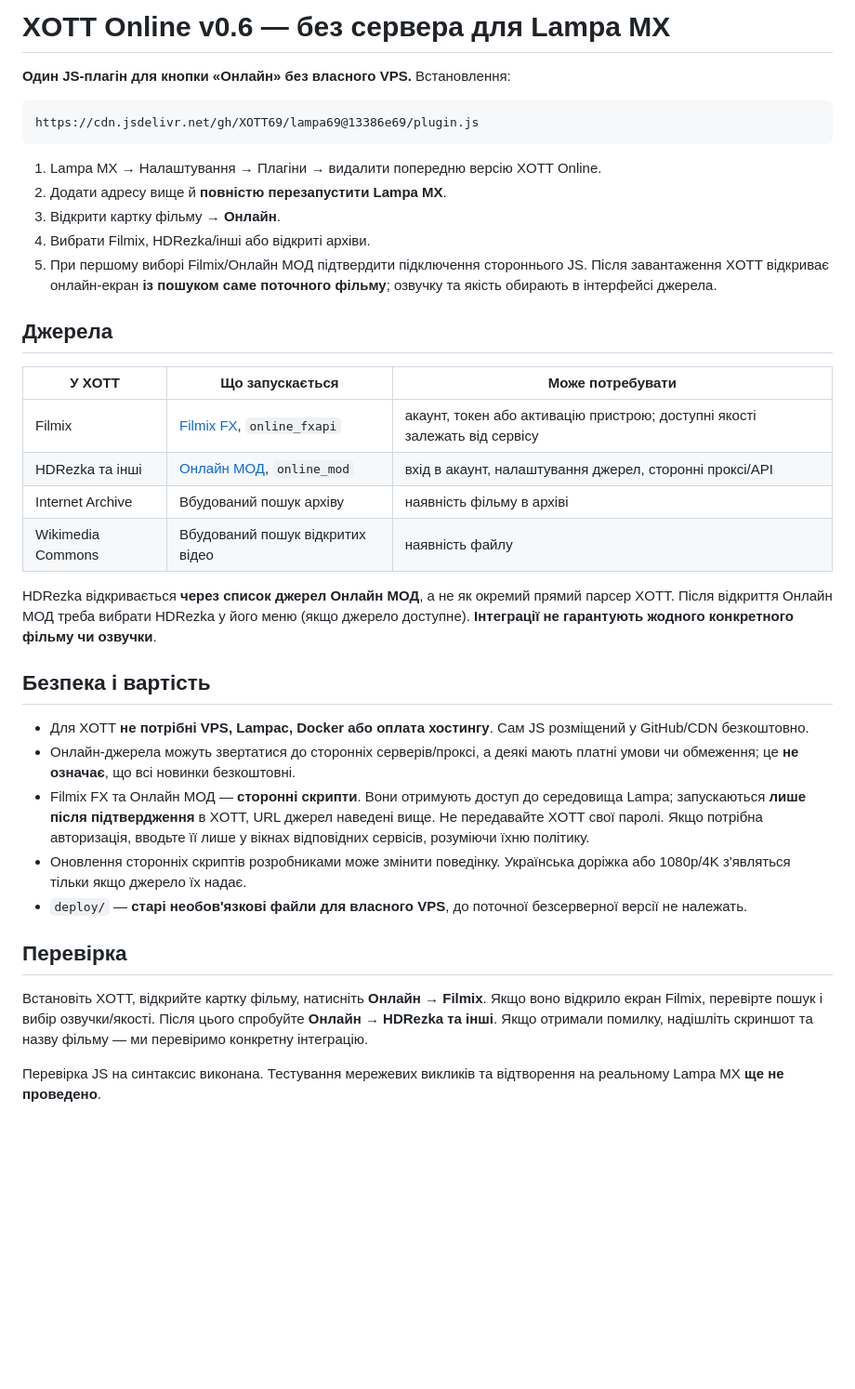
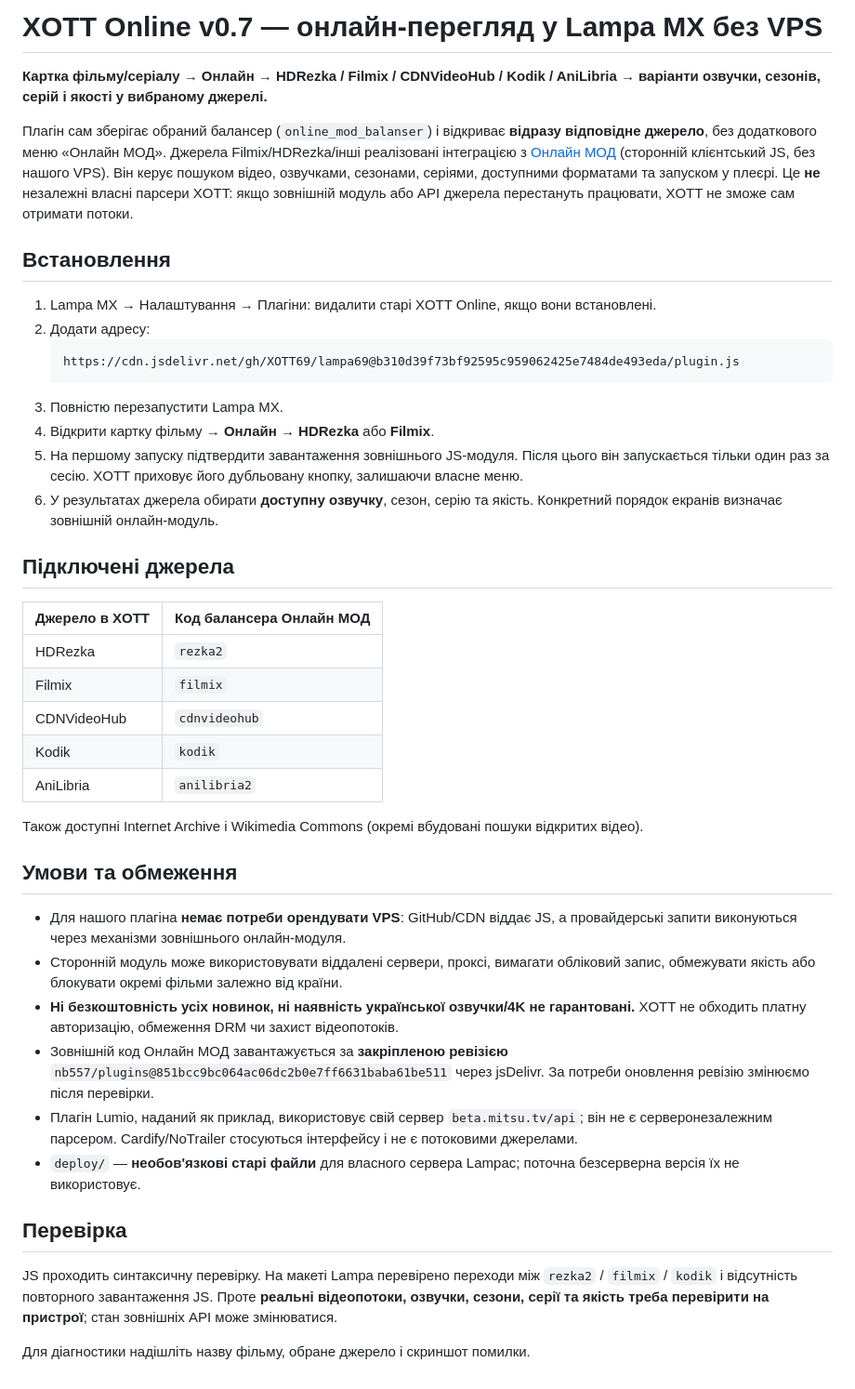
Before and after one commit to XOTT69/lampa69, a Markdown page: README.md, the part around the change. Shown at 93% size. Drawn GitHub-style; blank space fills up the shorter version.

Commit message:
Document unified direct-source v0.7 menu and tested limitations

````diff
--- a/README.md
+++ b/README.md
@@ -1,37 +1,44 @@
-# XOTT Online v0.6 — без сервера для Lampa MX
+# XOTT Online v0.7 — онлайн-перегляд у Lampa MX без VPS
 
-**Один JS-плагін для кнопки «Онлайн» без власного VPS.** Встановлення:
-```
-https://cdn.jsdelivr.net/gh/XOTT69/lampa69@13386e69/plugin.js
-```
+**Картка фільму/серіалу → Онлайн → HDRezka / Filmix / CDNVideoHub / Kodik / AniLibria → варіанти озвучки, сезонів, серій і якості у вибраному джерелі.**
 
-1. Lampa MX → Налаштування → Плагіни → видалити попередню версію XOTT Online.
-2. Додати адресу вище й **повністю перезапустити Lampa MX**.
-3. Відкрити картку фільму → **Онлайн**.
-4. Вибрати Filmix, HDRezka/інші або відкриті архіви.
-5. При першому виборі Filmix/Онлайн МОД підтвердити підключення стороннього JS. Після завантаження XOTT відкриває онлайн-екран **із пошуком саме поточного фільму**; озвучку та якість обирають в інтерфейсі джерела.
+Плагін сам зберігає обраний балансер (`online_mod_balanser`) і відкриває **відразу відповідне джерело**, без додаткового меню «Онлайн МОД». Джерела Filmix/HDRezka/інші реалізовані інтеграцією з [Онлайн МОД](https://github.com/nb557/plugins/blob/main/online_mod.js) (сторонній клієнтський JS, без нашого VPS). Він керує пошуком відео, озвучками, сезонами, серіями, доступними форматами та запуском у плеєрі. Це **не** незалежні власні парсери XOTT: якщо зовнішній модуль або API джерела перестануть працювати, XOTT не зможе сам отримати потоки.
 
-## Джерела
+## Встановлення
 
-| У XOTT | Що запускається | Може потребувати |
-| --- | --- | --- |
-| Filmix | [Filmix FX](https://github.com/lampaplugins/store/blob/main/fx.js), `online_fxapi` | акаунт, токен або активацію пристрою; доступні якості залежать від сервісу |
-| HDRezka та інші | [Онлайн МОД](https://github.com/nb557/plugins/blob/main/online_mod.js), `online_mod` | вхід в акаунт, налаштування джерел, сторонні проксі/API |
-| Internet Archive | Вбудований пошук архіву | наявність фільму в архіві |
-| Wikimedia Commons | Вбудований пошук відкритих відео | наявність файлу |
+1. Lampa MX → Налаштування → Плагіни: видалити старі XOTT Online, якщо вони встановлені.
+2. Додати адресу:
+   ```
+   https://cdn.jsdelivr.net/gh/XOTT69/lampa69@b310d39f73bf92595c959062425e7484de493eda/plugin.js
+   ```
+3. Повністю перезапустити Lampa MX.
+4. Відкрити картку фільму → **Онлайн** → **HDRezka** або **Filmix**.
+5. На першому запуску підтвердити завантаження зовнішнього JS-модуля. Після цього він запускається тільки один раз за сесію. XOTT приховує його дубльовану кнопку, залишаючи власне меню.
+6. У результатах джерела обирати **доступну озвучку**, сезон, серію та якість. Конкретний порядок екранів визначає зовнішній онлайн-модуль.
 
-HDRezka відкривається **через список джерел Онлайн МОД**, а не як окремий прямий парсер XOTT. Після відкриття Онлайн МОД треба вибрати HDRezka у його меню (якщо джерело доступне). **Інтеграції не гарантують жодного конкретного фільму чи озвучки**.
+## Підключені джерела
 
-## Безпека і вартість
+| Джерело в XOTT | Код балансера Онлайн МОД |
+| --- | --- |
+| HDRezka | `rezka2` |
+| Filmix | `filmix` |
+| CDNVideoHub | `cdnvideohub` |
+| Kodik | `kodik` |
+| AniLibria | `anilibria2` |
 
-- Для XOTT **не потрібні VPS, Lampac, Docker або оплата хостингу**. Сам JS розміщений у GitHub/CDN безкоштовно.
-- Онлайн-джерела можуть звертатися до сторонніх серверів/проксі, а деякі мають платні умови чи обмеження; це **не означає**, що всі новинки безкоштовні.
-- Filmix FX та Онлайн МОД — **сторонні скрипти**. Вони отримують доступ до середовища Lampa; запускаються **лише після підтвердження** в XOTT, URL джерел наведені вище. Не передавайте XOTT свої паролі. Якщо потрібна авторизація, вводьте її лише у вікнах відповідних сервісів, розуміючи їхню політику.
-- Оновлення сторонніх скриптів розробниками може змінити поведінку. Українська доріжка або 1080p/4K з'являться тільки якщо джерело їх надає.
-- `deploy/` — **старі необов'язкові файли для власного VPS**, до поточної безсерверної версії не належать.
+Також доступні Internet Archive і Wikimedia Commons (окремі вбудовані пошуки відкритих відео).
+
+## Умови та обмеження
+
+- Для нашого плагіна **немає потреби орендувати VPS**: GitHub/CDN віддає JS, а провайдерські запити виконуються через механізми зовнішнього онлайн-модуля.
+- Сторонній модуль може використовувати віддалені сервери, проксі, вимагати обліковий запис, обмежувати якість або блокувати окремі фільми залежно від країни.
+- **Ні безкоштовність усіх новинок, ні наявність української озвучки/4K не гарантовані.** XOTT не обходить платну авторизацію, обмеження DRM чи захист відеопотоків.
+- Зовнішній код Онлайн МОД завантажується за **закріпленою ревізією** `nb557/plugins@851bcc9bc064ac06dc2b0e7ff6631baba61be511` через jsDelivr. За потреби оновлення ревізію змінюємо після перевірки.
+- Плагін Lumio, наданий як приклад, використовує свій сервер `beta.mitsu.tv/api`; він не є серверонезалежним парсером. Cardify/NoTrailer стосуються інтерфейсу і не є потоковими джерелами.
+- `deploy/` — **необов'язкові старі файли** для власного сервера Lampac; поточна безсерверна версія їх не використовує.
 
 ## Перевірка
 
-Встановіть XOTT, відкрийте картку фільму, натисніть **Онлайн → Filmix**. Якщо воно відкрило екран Filmix, перевірте пошук і вибір озвучки/якості. Після цього спробуйте **Онлайн → HDRezka та інші**. Якщо отримали помилку, надішліть скриншот та назву фільму — ми перевіримо конкретну інтеграцію.
+JS проходить синтаксичну перевірку. На макеті Lampa перевірено переходи між `rezka2` / `filmix` / `kodik` і відсутність повторного завантаження JS. Проте **реальні відеопотоки, озвучки, сезони, серії та якість треба перевірити на пристрої**; стан зовнішніх API може змінюватися.
 
-Перевірка JS на синтаксис виконана. Тестування мережевих викликів та відтворення на реальному Lampa MX **ще не проведено**.
+Для діагностики надішліть назву фільму, обране джерело і скриншот помилки.
````
